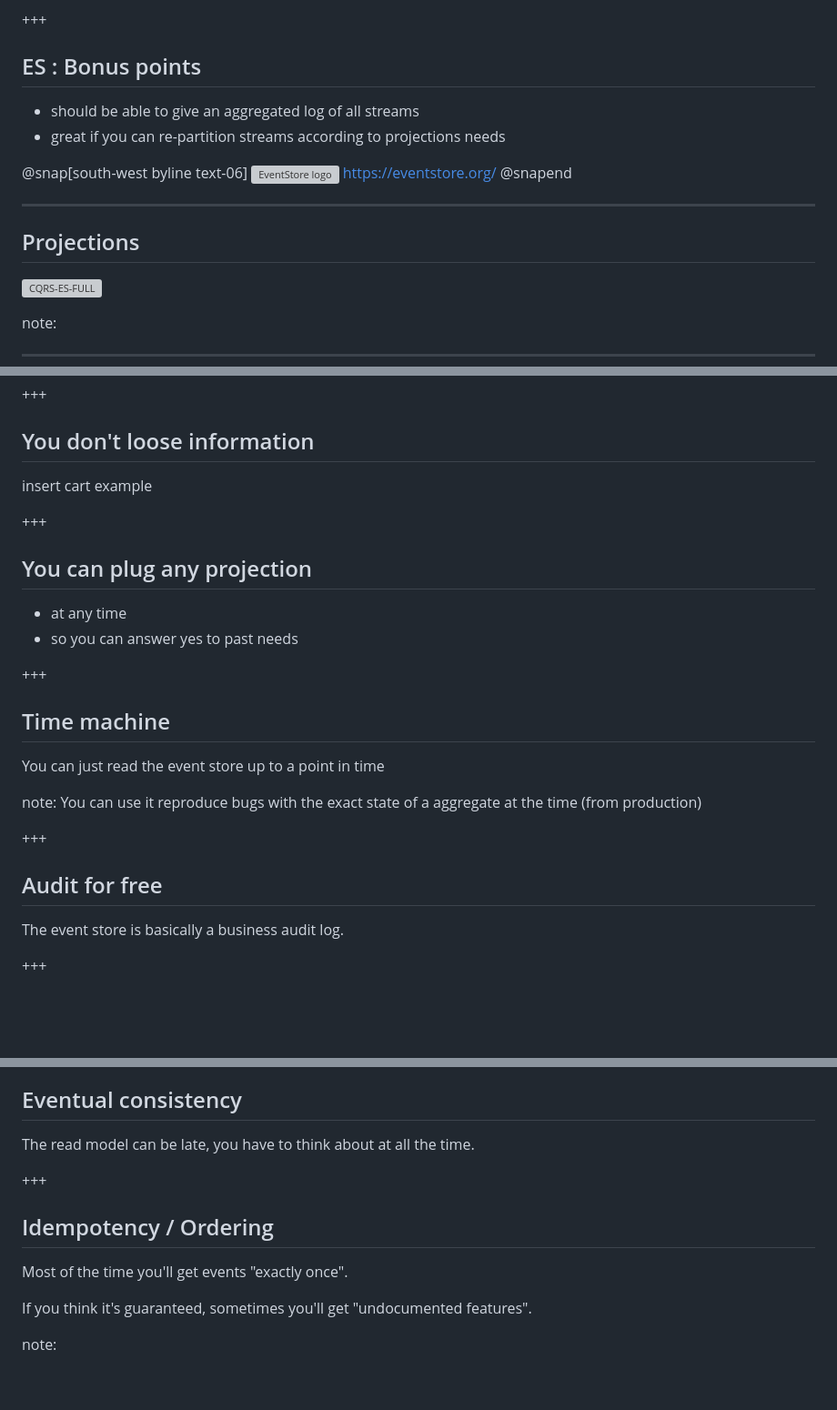
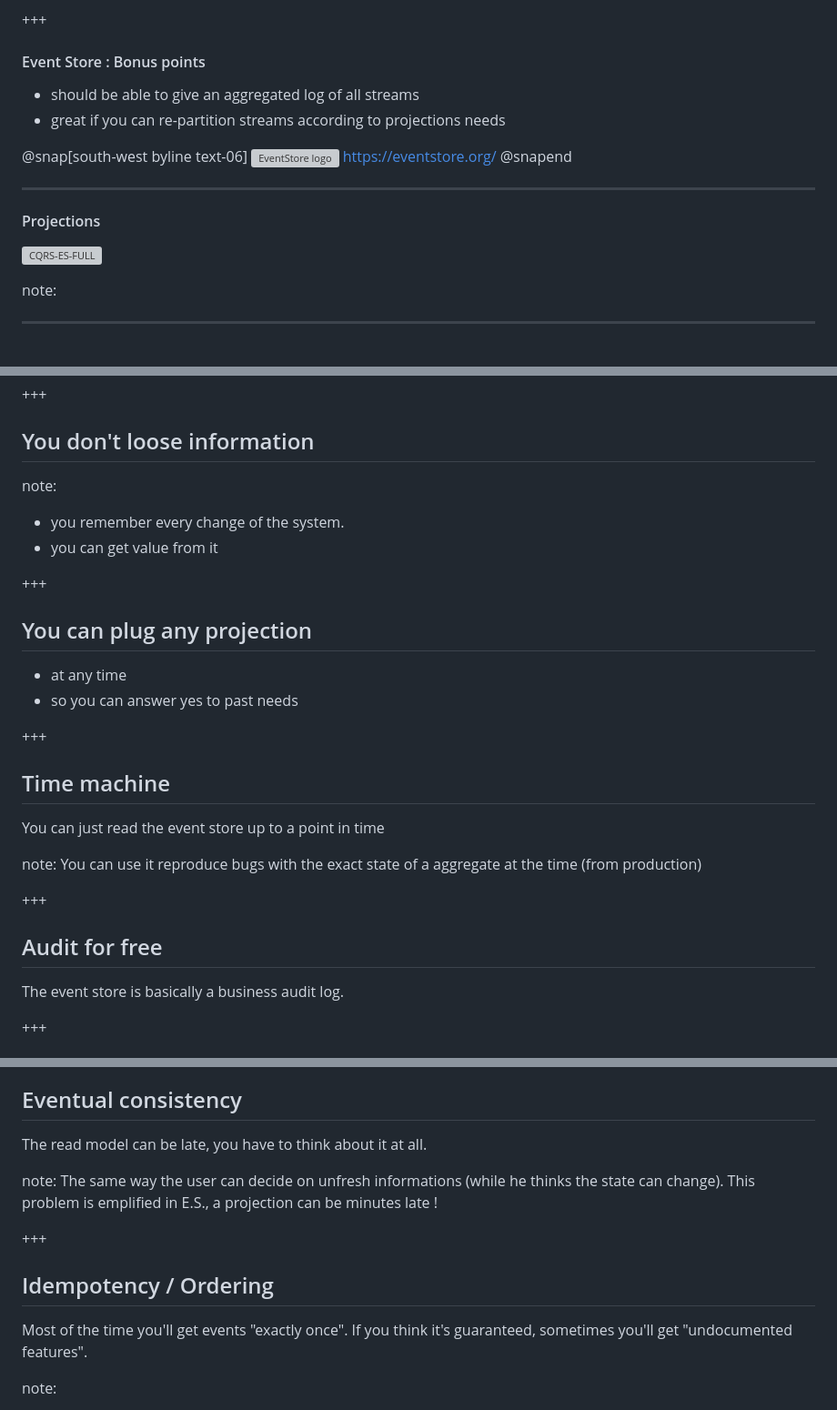
Before and after one commit to jrouaix/pres_cqrs-es, a Markdown page: _slides/50-es.md, 3 parts joined by grey strips. Shown at 91% size. Drawn GitHub-style; blank space fills up the shorter version; grey boxes are pictures that could not be loaded.

```diff
--- a/_slides/50-es.md
+++ b/_slides/50-es.md
@@ -95,7 +86,7 @@ The apply method:
   * and from a given position/EventNumber.
 
 +++
-## ES : Bonus points
+#### Event Store : Bonus points
 
 - should be able to give an aggregated log of all streams
 - great if you can re-partition streams according to projections needs
@@ -106,7 +97,7 @@ https://eventstore.org/
 @snapend
 
 ---
-## Projections
+#### Projections
 
 ![CQRS-ES-FULL](_assets/CQRS-ES-FULL.png)
 
@@ -121,18 +112,17 @@ some magic now
 
 +++
 ## You don't loose information
-
-insert cart example
+note:
+- you remember every change of the system.
+- you can get value from it
 
 +++
 ## You can plug any projection
-
 - at any time
 - so you can answer yes to past needs
 
 +++
 ## Time machine
-
 You can just read the event store up to a point in time
 
 note:
@@ -140,7 +130,6 @@ You can use it reproduce bugs with the exact state of a aggregate at the time (f
 
 +++
 ## Audit for free
-
 The event store is basically a business audit log.
 
 +++
@@ -168,14 +156,15 @@ At BeezUP we write those tests in yaml documents.
 
 +++
 ## Eventual consistency
+The read model can be late, you have to think about it at all.
 
-The read model can be late, you have to think about at all the time.
+note:
+The same way the user can decide on unfresh informations (while he thinks the state can change).
+This problem is emplified in E.S., a projection can be minutes late !
 
 +++
 ## Idempotency / Ordering
-
 Most of the time you'll get events "exactly once".
-
 If you think it's guaranteed, sometimes you'll get "undocumented features".
 
 note:
```
Also changed, not shown: other parts of _slides/50-es.md (+45 -58 lines), _slides/40-cqrs.md (+1 -1 lines), _assets/CQRS-ES-FULL.png, _assets/CQRS_6_CQRS_ES.png (deleted), _assets/dual_writes-optim.gif, _assets/esversioning.png.
